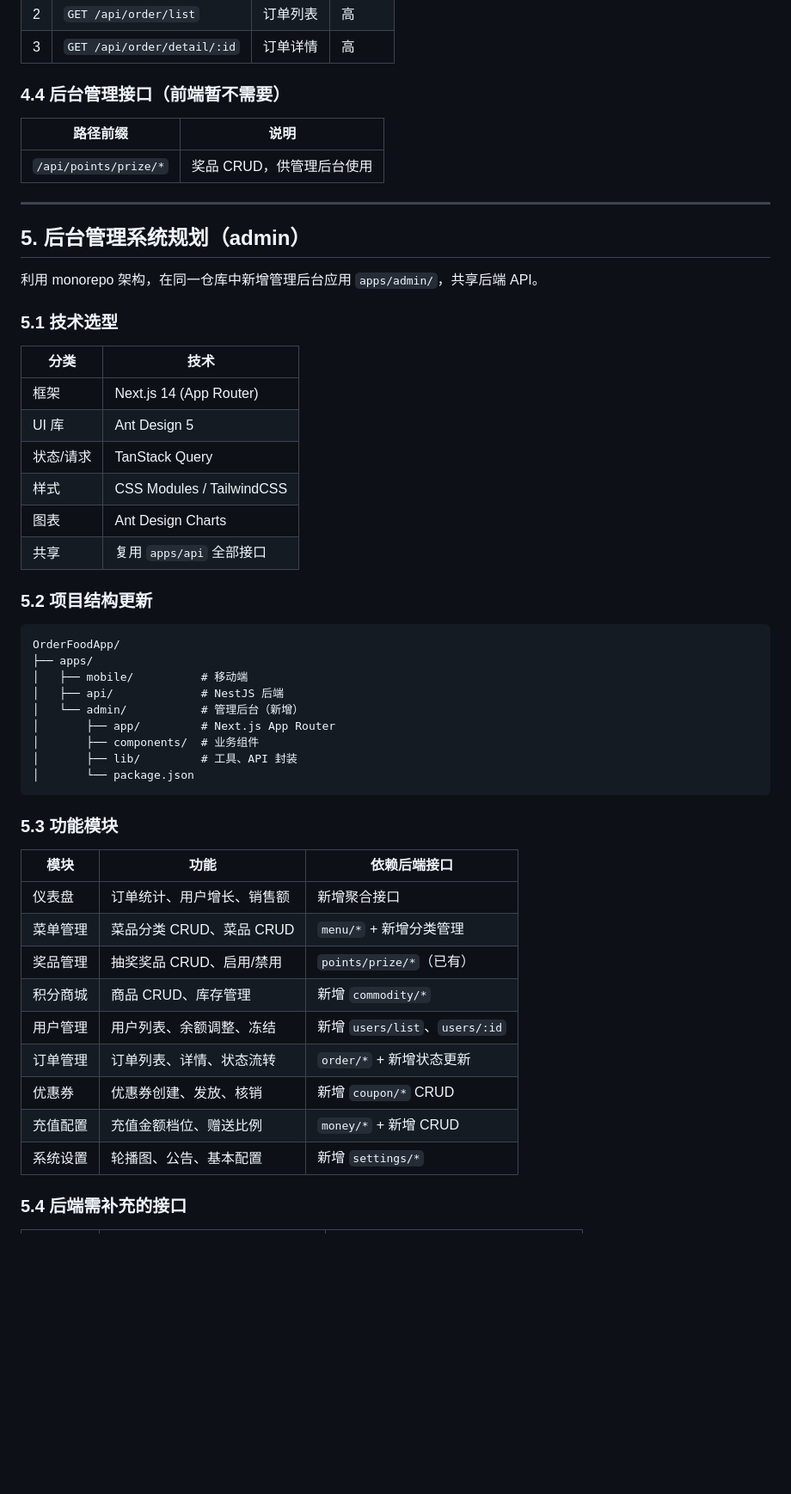
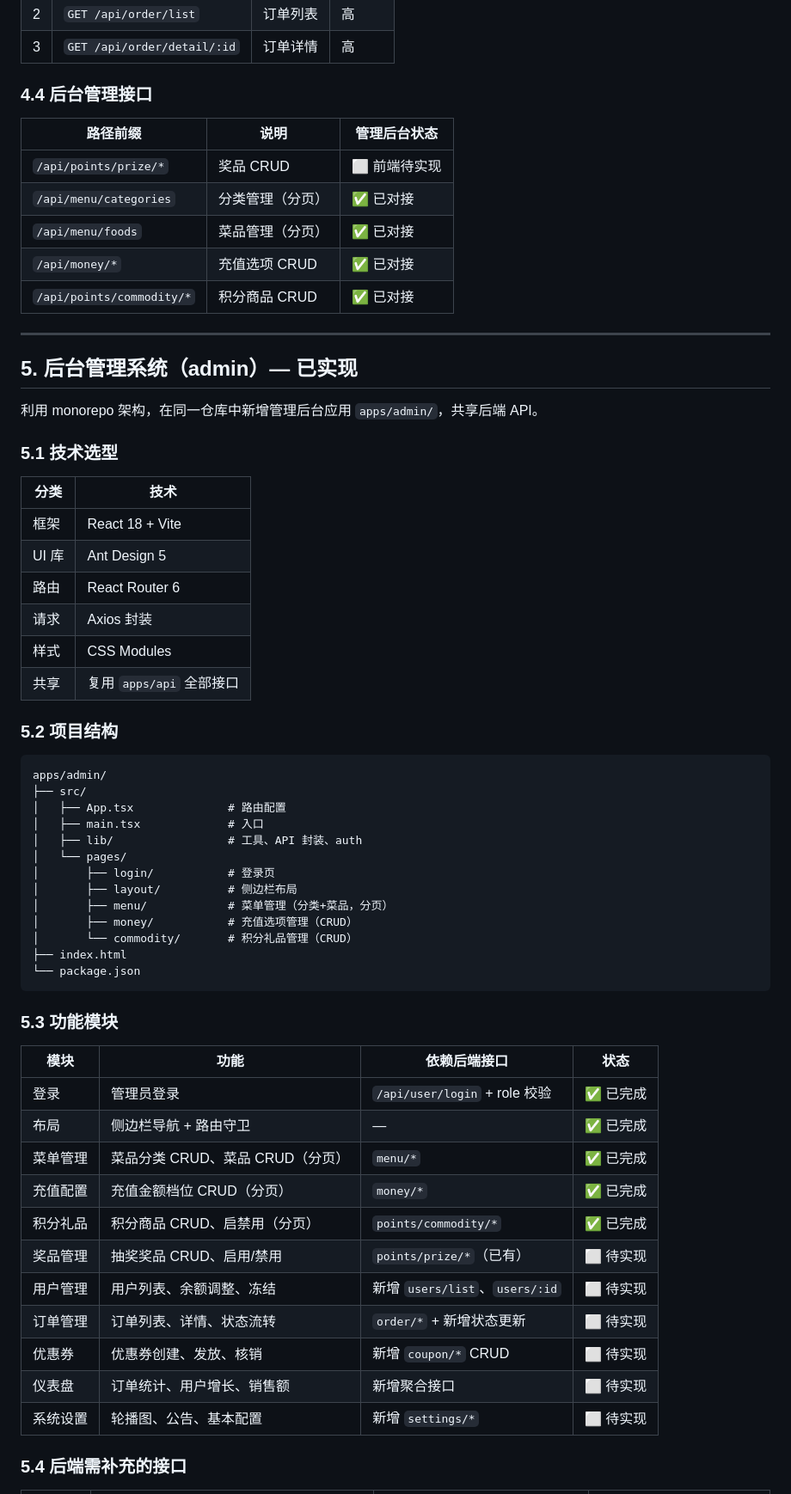
Before and after one commit to CrombastiC/--App, a Markdown page: plans/monorepo-architecture.md, the part around one of its changes. Shown at 86% size. Rendered like a GitHub page; blank space fills up the shorter version.

Commit message:
docs: 更新架构计划文档反映管理后台实施进度
补充 admin 项目结构、已实现接口清单、RBAC 权限状态，
标记 Phase 1-6 已完成，技术栈更正为 React + Vite。

Co-Authored-By: Claude Opus 4.6 <noreply@anthropic.com>

````diff
--- a/plans/monorepo-architecture.md
+++ b/plans/monorepo-architecture.md
@@ -178,15 +200,19 @@ OrderFoodApp/
 | 2 | `GET /api/order/list` | 订单列表 | 高 |
 | 3 | `GET /api/order/detail/:id` | 订单详情 | 高 |
 
-### 4.4 后台管理接口（前端暂不需要）
+### 4.4 后台管理接口
 
-| 路径前缀 | 说明 |
-|---------|------|
-| `/api/points/prize/*` | 奖品 CRUD，供管理后台使用 |
+| 路径前缀 | 说明 | 管理后台状态 |
+|---------|------|-------------|
+| `/api/points/prize/*` | 奖品 CRUD | ⬜ 前端待实现 |
+| `/api/menu/categories` | 分类管理（分页） | ✅ 已对接 |
+| `/api/menu/foods` | 菜品管理（分页） | ✅ 已对接 |
+| `/api/money/*` | 充值选项 CRUD | ✅ 已对接 |
+| `/api/points/commodity/*` | 积分商品 CRUD | ✅ 已对接 |
 
 ---
 
-## 5. 后台管理系统规划（admin）
+## 5. 后台管理系统（admin）— 已实现
 
 利用 monorepo 架构，在同一仓库中新增管理后台应用 `apps/admin/`，共享后端 API。
 
@@ -194,40 +220,46 @@ OrderFoodApp/
 
 | 分类 | 技术 |
 |------|------|
-| 框架 | Next.js 14 (App Router) |
+| 框架 | React 18 + Vite |
 | UI 库 | Ant Design 5 |
-| 状态/请求 | TanStack Query |
-| 样式 | CSS Modules / TailwindCSS |
-| 图表 | Ant Design Charts |
+| 路由 | React Router 6 |
+| 请求 | Axios 封装 |
+| 样式 | CSS Modules |
 | 共享 | 复用 `apps/api` 全部接口 |
 
-### 5.2 项目结构更新
+### 5.2 项目结构
 
 ```
-OrderFoodApp/
-├── apps/
-│   ├── mobile/          # 移动端
-│   ├── api/             # NestJS 后端
-│   └── admin/           # 管理后台（新增）
-│       ├── app/         # Next.js App Router
-│       ├── components/  # 业务组件
-│       ├── lib/         # 工具、API 封装
-│       └── package.json
+apps/admin/
+├── src/
+│   ├── App.tsx              # 路由配置
+│   ├── main.tsx             # 入口
+│   ├── lib/                 # 工具、API 封装、auth
+│   └── pages/
+│       ├── login/           # 登录页
+│       ├── layout/          # 侧边栏布局
+│       ├── menu/            # 菜单管理（分类+菜品，分页）
+│       ├── money/           # 充值选项管理（CRUD）
+│       └── commodity/       # 积分礼品管理（CRUD）
+├── index.html
+└── package.json
 ```
 
 ### 5.3 功能模块
 
-| 模块 | 功能 | 依赖后端接口 |
-|------|------|-------------|
-| 仪表盘 | 订单统计、用户增长、销售额 | 新增聚合接口 |
-| 菜单管理 | 菜品分类 CRUD、菜品 CRUD | `menu/*` + 新增分类管理 |
-| 奖品管理 | 抽奖奖品 CRUD、启用/禁用 | `points/prize/*`（已有） |
-| 积分商城 | 商品 CRUD、库存管理 | 新增 `commodity/*` |
-| 用户管理 | 用户列表、余额调整、冻结 | 新增 `users/list`、`users/:id` |
-| 订单管理 | 订单列表、详情、状态流转 | `order/*` + 新增状态更新 |
-| 优惠券 | 优惠券创建、发放、核销 | 新增 `coupon/*` CRUD |
-| 充值配置 | 充值金额档位、赠送比例 | `money/*` + 新增 CRUD |
-| 系统设置 | 轮播图、公告、基本配置 | 新增 `settings/*` |
+| 模块 | 功能 | 依赖后端接口 | 状态 |
+|------|------|-------------|------|
+| 登录 | 管理员登录 | `/api/user/login` + role 校验 | ✅ 已完成 |
+| 布局 | 侧边栏导航 + 路由守卫 | — | ✅ 已完成 |
+| 菜单管理 | 菜品分类 CRUD、菜品 CRUD（分页） | `menu/*` | ✅ 已完成 |
+| 充值配置 | 充值金额档位 CRUD（分页） | `money/*` | ✅ 已完成 |
+| 积分礼品 | 积分商品 CRUD、启禁用（分页） | `points/commodity/*` | ✅ 已完成 |
+| 奖品管理 | 抽奖奖品 CRUD、启用/禁用 | `points/prize/*`（已有） | ⬜ 待实现 |
+| 用户管理 | 用户列表、余额调整、冻结 | 新增 `users/list`、`users/:id` | ⬜ 待实现 |
+| 订单管理 | 订单列表、详情、状态流转 | `order/*` + 新增状态更新 | ⬜ 待实现 |
+| 优惠券 | 优惠券创建、发放、核销 | 新增 `coupon/*` CRUD | ⬜ 待实现 |
+| 仪表盘 | 订单统计、用户增长、销售额 | 新增聚合接口 | ⬜ 待实现 |
+| 系统设置 | 轮播图、公告、基本配置 | 新增 `settings/*` | ⬜ 待实现 |
 
 ### 5.4 后端需补充的接口
 
````
Also changed, not shown: other parts of plans/monorepo-architecture.md (+75 -40 lines).
